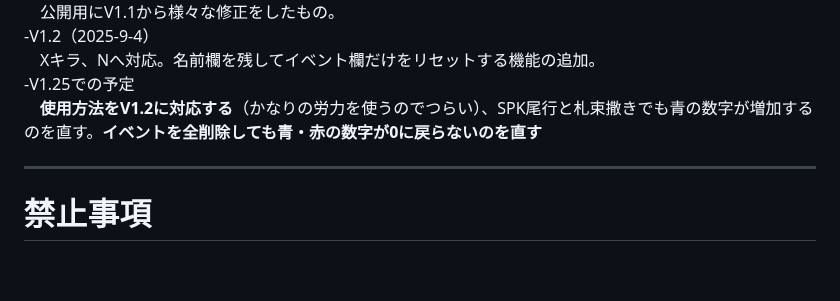
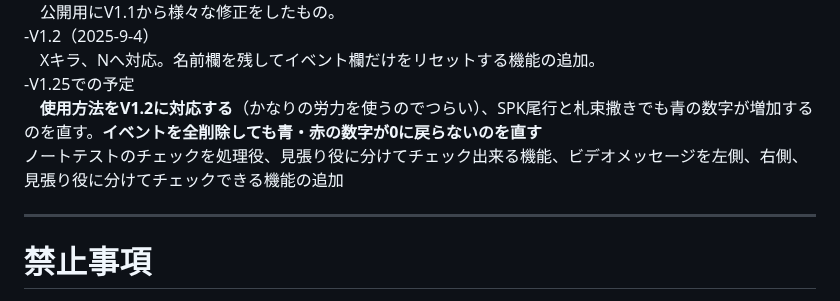
Before and after one commit to kirawithinman/Killer-Within-Memo-App, a Markdown page: README.md, the part around the change. GitHub-like rendering; blank space fills up the shorter version.

```diff
--- a/README.md
+++ b/README.md
@@ -14,6 +14,7 @@
  　Xキラ、Nへ対応。名前欄を残してイベント欄だけをリセットする機能の追加。
 -V1.25での予定
 　**使用方法をV1.2に対応する**（かなりの労力を使うのでつらい）、SPK尾行と札束撒きでも青の数字が増加するのを直す。**イベントを全削除しても青・赤の数字が0に戻らないのを直す**
+  ノートテストのチェックを処理役、見張り役に分けてチェック出来る機能、ビデオメッセージを左側、右側、見張り役に分けてチェックできる機能の追加
 
 
 ---
```
